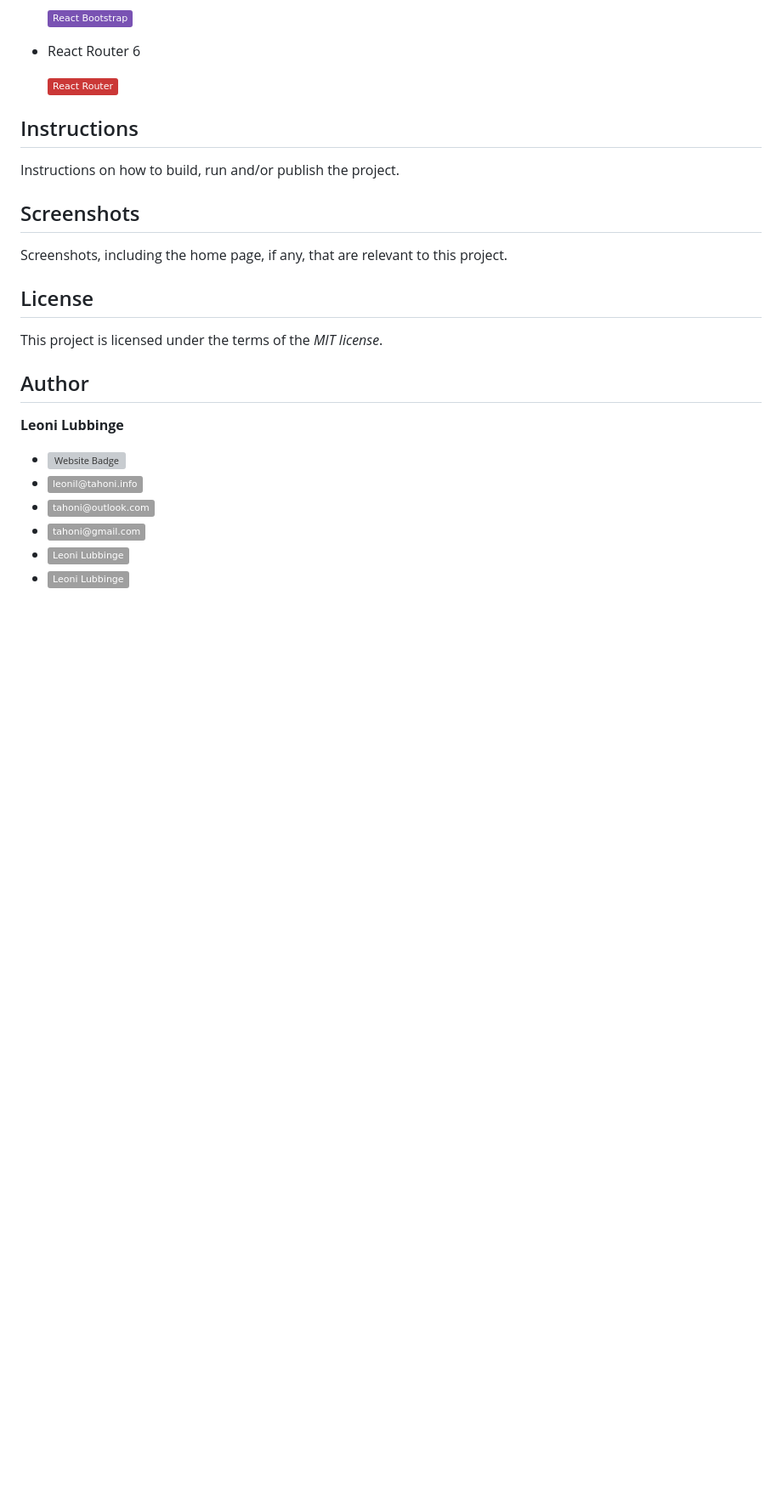
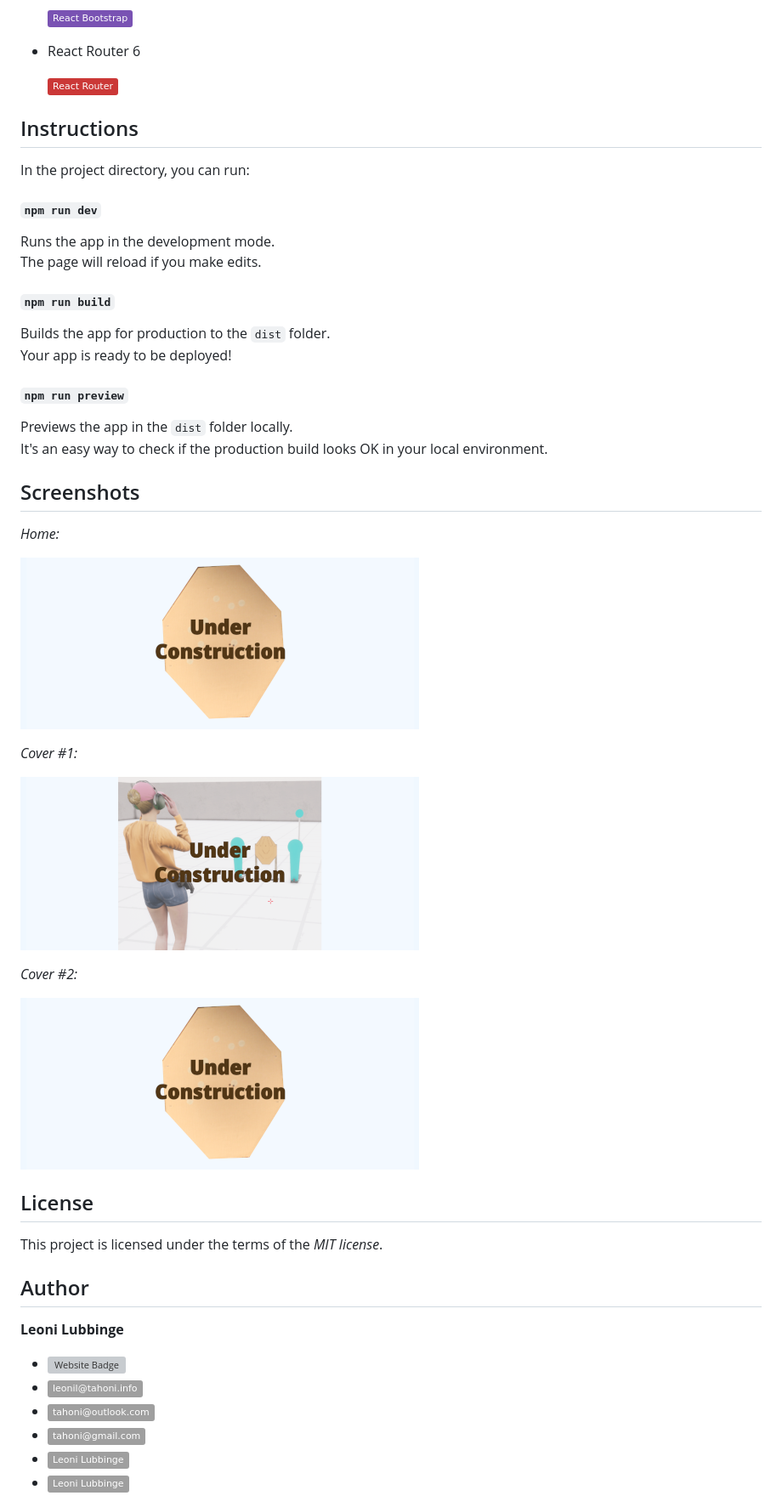
Before and after one commit to tahoni/hpsc-web-vite, a Markdown page: README.md, the part around the change. Shown at 85% size. Drawn GitHub-style; pictures changed too: documentation/screenshots/cover-lady.png (added), documentation/screenshots/cover-target.png (added), documentation/screenshots/home.png (added); badges without logos; blank space fills up the shorter version; grey boxes are pictures that could not be loaded.

```diff
--- a/README.md
+++ b/README.md
@@ -95,10 +95,32 @@ A list of the technology used to develop and/or run the project.
   [![React Router Badge](https://img.shields.io/badge/React_Router-CB3837?logo=react&logoColor=white)](https://reactrouter.com/en/main)
 
 ## Instructions
-Instructions on how to build, run and/or publish the project.
+In the project directory, you can run:
+
+#### `npm run dev`
+Runs the app in the development mode.\
+The page will reload if you make edits.
+
+#### `npm run build`
+Builds the app for production to the `dist` folder.\
+Your app is ready to be deployed!
+
+#### `npm run preview`
+Previews the app in the `dist` folder locally.\
+It's an easy way to check if the production build looks OK in your local environment.
 
 ## Screenshots
-Screenshots, including the home page, if any, that are relevant to this project.
+_Home:_
+
+![Home](documentation/screenshots/home.png)
+
+_Cover #1:_
+
+![Under construction #1](documentation/screenshots/cover-lady.png)
+
+_Cover #2:_
+
+![Under construction #2](documentation/screenshots/cover-target.png)
 
 ## License
 This project is licensed under the terms of the _MIT license_.
```
Also changed, not shown: 7 other files.
